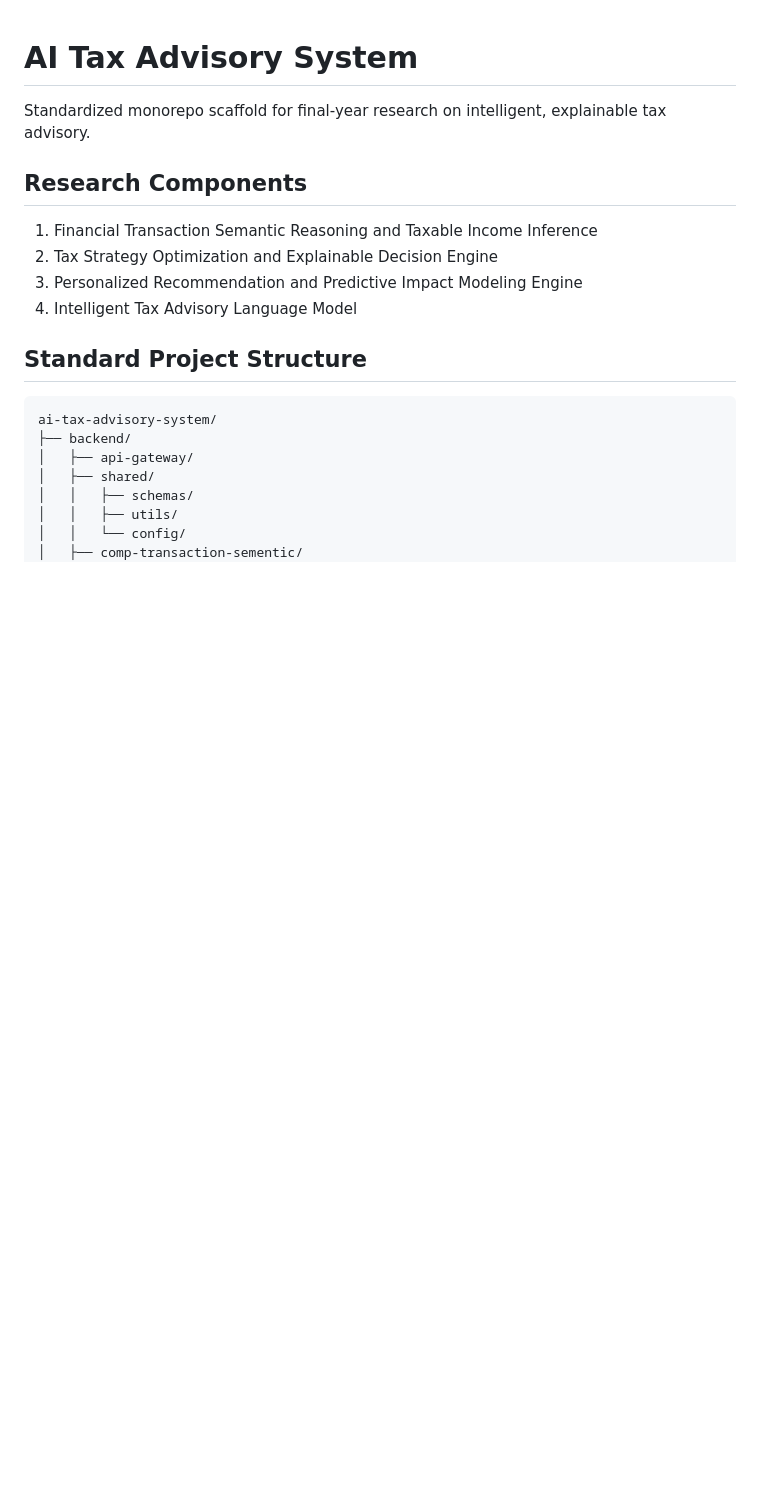
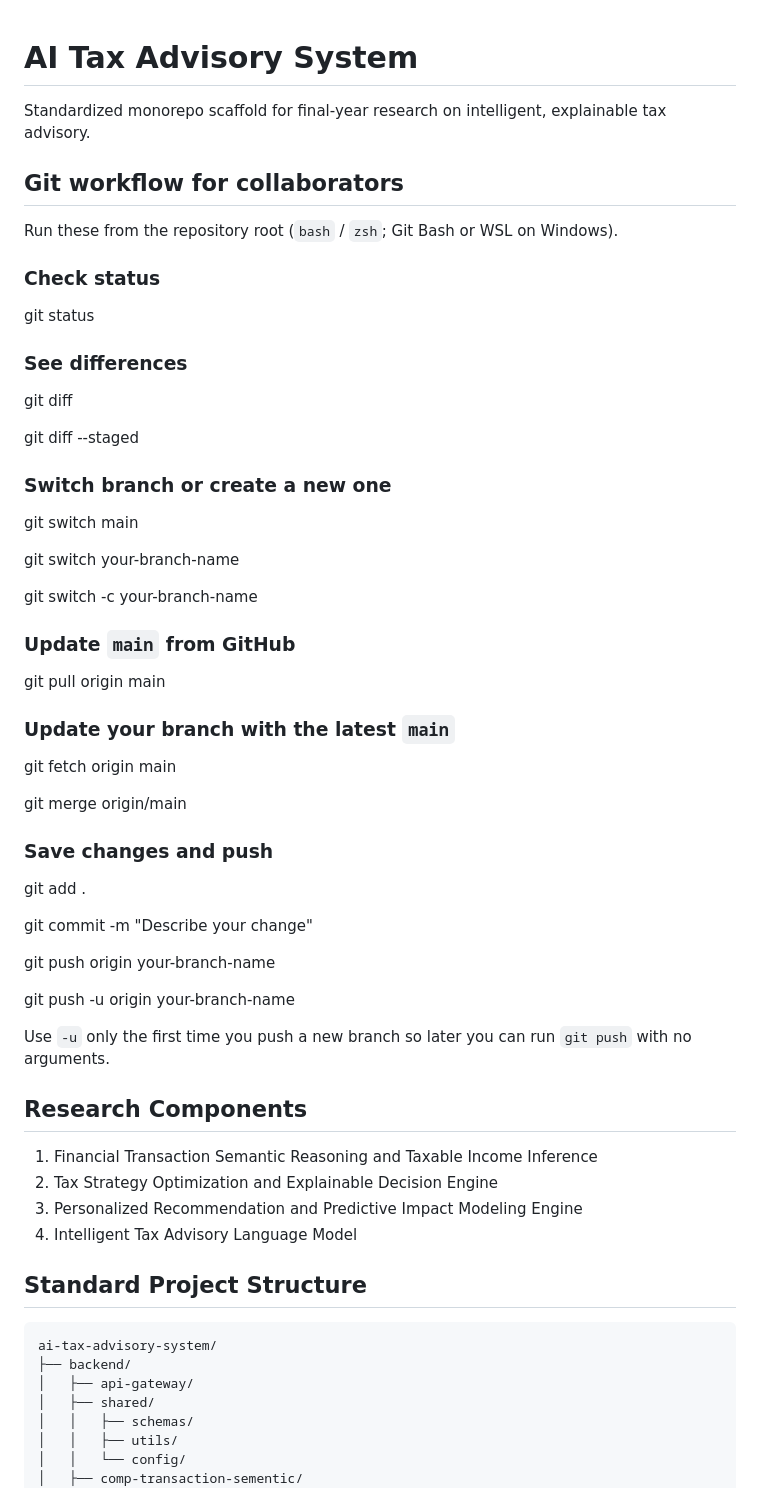
Before and after one commit to enithHassa/R26-DS-004, a Markdown page: README.md, the part around the change. Drawn GitHub-style; blank space fills up the shorter version.

```diff
--- a/README.md
+++ b/README.md
@@ -1,6 +1,50 @@
 # AI Tax Advisory System
 
 Standardized monorepo scaffold for final-year research on intelligent, explainable tax advisory.
+
+## Git workflow for collaborators
+
+Run these from the repository root (`bash` / `zsh`; Git Bash or WSL on Windows).
+
+### Check status
+
+git status
+
+### See differences
+
+git diff
+
+git diff --staged
+
+### Switch branch or create a new one
+
+git switch main
+
+git switch your-branch-name
+
+git switch -c your-branch-name
+
+### Update `main` from GitHub
+
+git pull origin main
+
+### Update your branch with the latest `main`
+
+git fetch origin main
+
+git merge origin/main
+
+### Save changes and push
+
+git add .
+
+git commit -m "Describe your change"
+
+git push origin your-branch-name
+
+git push -u origin your-branch-name
+
+Use `-u` only the first time you push a new branch so later you can run `git push` with no arguments.
 
 ## Research Components
 
```
